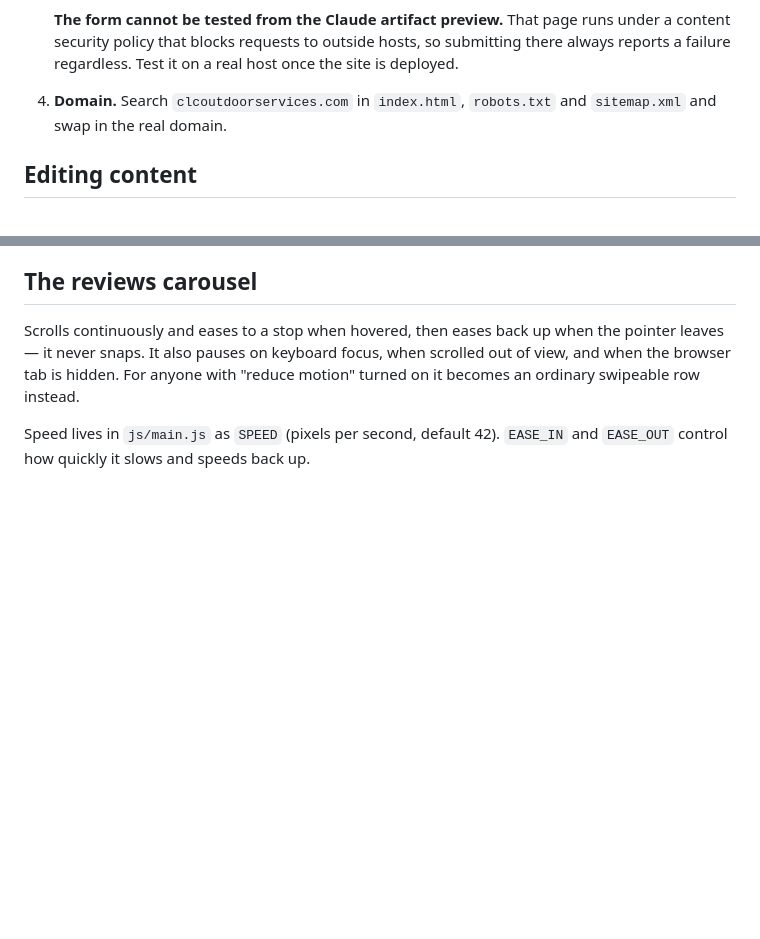
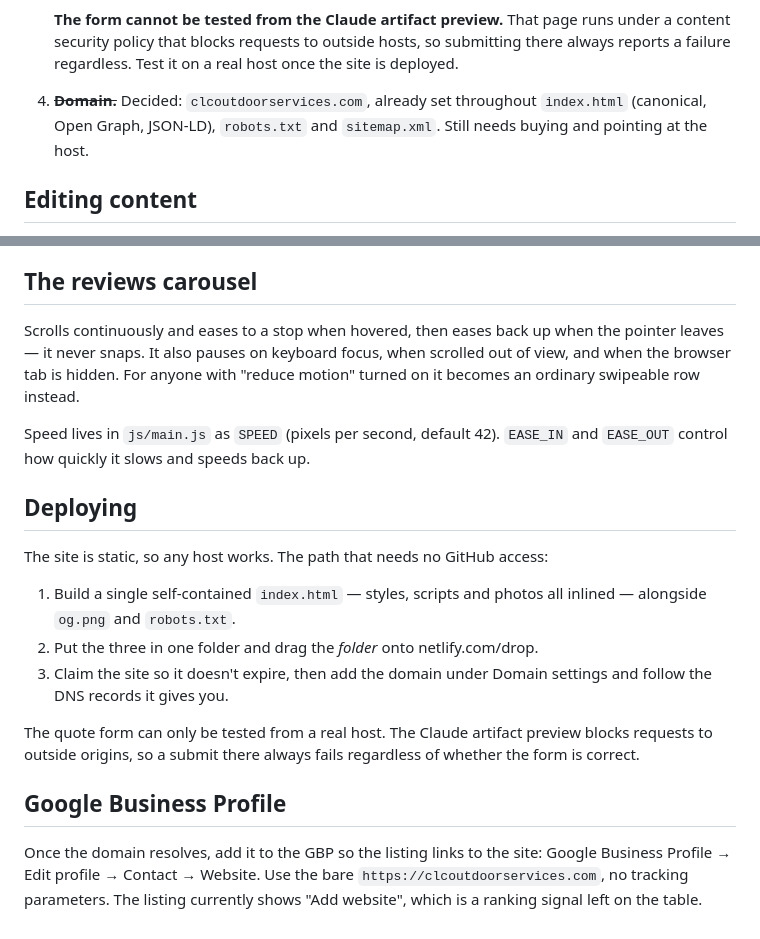
Before and after one commit to Marselsab1/ms-express-website, a Markdown page: landscaping/README.md, 2 parts joined by grey strips. GitHub-like rendering; blank space fills up the shorter version.

Commit message:
Document the deploy path and GBP hookup
Domain settled as clcoutdoorservices.com, already set throughout. README now
covers building the single-file deploy bundle, the drag-and-drop host path
that avoids needing GitHub access, and adding the site to the Google Business
Profile.

Co-Authored-By: Claude Opus 5 <noreply@anthropic.com>
Claude-Session: https://claude.ai/code/session_014LmCsBzxEp8713XyW2NtGx

```diff
--- a/landscaping/README.md
+++ b/landscaping/README.md
@@ -32,8 +32,9 @@ favicon.svg  robots.txt  sitemap.xml
    runs under a content security policy that blocks requests to outside hosts,
    so submitting there always reports a failure regardless. Test it on a real
    host once the site is deployed.
-4. **Domain.** Search `clcoutdoorservices.com` in `index.html`, `robots.txt`
-   and `sitemap.xml` and swap in the real domain.
+4. ~~**Domain.**~~ Decided: `clcoutdoorservices.com`, already set throughout
+   `index.html` (canonical, Open Graph, JSON-LD), `robots.txt` and
+   `sitemap.xml`. Still needs buying and pointing at the host.
 
 ## Editing content
 
@@ -73,3 +74,25 @@ scrolled out of view, and when the browser tab is hidden. For anyone with
 
 Speed lives in `js/main.js` as `SPEED` (pixels per second, default 42).
 `EASE_IN` and `EASE_OUT` control how quickly it slows and speeds back up.
+
+
+## Deploying
+
+The site is static, so any host works. The path that needs no GitHub access:
+
+1. Build a single self-contained `index.html` — styles, scripts and photos all
+   inlined — alongside `og.png` and `robots.txt`.
+2. Put the three in one folder and drag the *folder* onto netlify.com/drop.
+3. Claim the site so it doesn't expire, then add the domain under Domain
+   settings and follow the DNS records it gives you.
+
+The quote form can only be tested from a real host. The Claude artifact
+preview blocks requests to outside origins, so a submit there always fails
+regardless of whether the form is correct.
+
+## Google Business Profile
+
+Once the domain resolves, add it to the GBP so the listing links to the site:
+Google Business Profile → Edit profile → Contact → Website. Use the bare
+`https://clcoutdoorservices.com`, no tracking parameters. The listing
+currently shows "Add website", which is a ranking signal left on the table.
```
